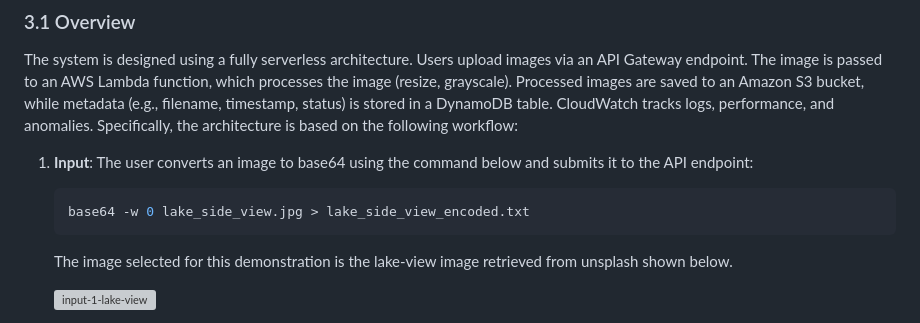
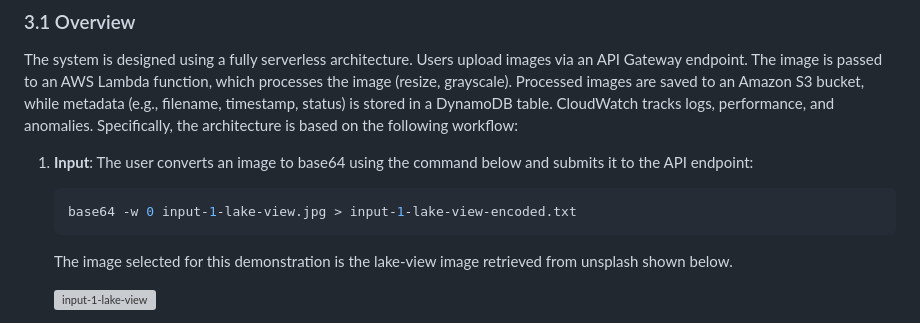
Before and after one commit to sahil236777/serverless-image-processing, a Markdown page: README.md, the part around the change. Rendered like a GitHub page; grey boxes are pictures that could not be loaded.

````diff
--- a/README.md
+++ b/README.md
@@ -75,7 +75,7 @@ Specifically, the architecture is based on the following workflow:
 1. **Input**: The user converts an image to base64 using the command below and submits it to the API endpoint:
 
    ```bash
-   base64 -w 0 lake_side_view.jpg > lake_side_view_encoded.txt
+   base64 -w 0 input-1-lake-view.jpg > input-1-lake-view-encoded.txt
    ```
 
    The image selected for this demonstration is the lake-view image retrieved from unsplash shown below.
````
